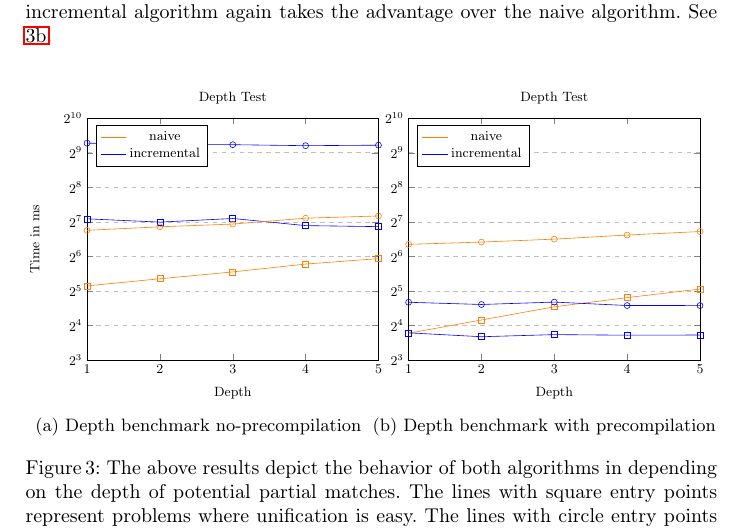
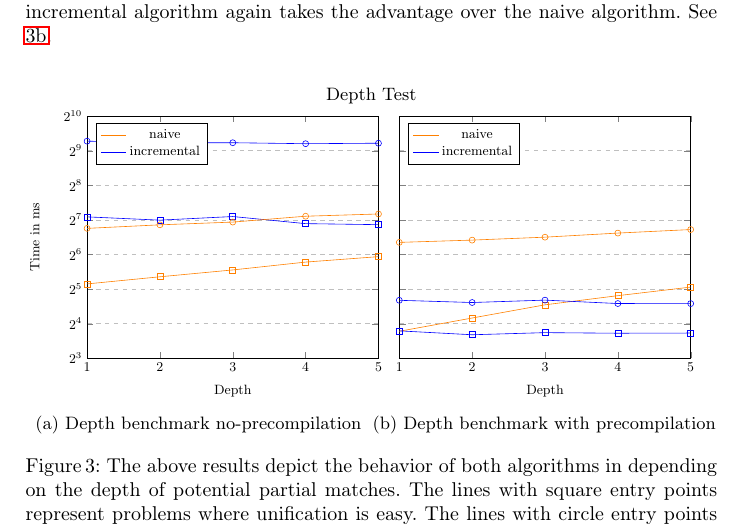
Before and after one commit to JLimperg/paper-aesop-forward, a LaTeX thesis (paper.tex): part of page 15 of 17, cut so that both start at the same text. Compiled offline with pdfLaTeX.

```diff
--- a/paper.tex
+++ b/paper.tex
@@ -836,12 +836,13 @@
 %Users working on projects that uses a lot of forward reasoning can however chose to pay this compilation time price once and then benefit from fast forward reasoning.
 
 \begin{figure}
+  Depth Test
   \centering
   \begin{subfigure}{.5\textwidth}
     \centering
     \begin{tikzpicture}[scale=0.75]
       \begin{axis}[
-        title={Depth Test},
+        %title={Depth Test},
         xlabel={Depth},
         ylabel={Time in ms},
         xmin=1, xmax=5,
@@ -893,7 +894,7 @@
     \centering
     \begin{tikzpicture}[scale=0.75]
       \begin{axis}[
-        title={Depth Test},
+        %title={Depth Test},
         xlabel={Depth},
         %ylabel={Time in ms},
         xmin=1, xmax=5,
```
Also changed, not shown: paper.tex (1 more changed lines).
